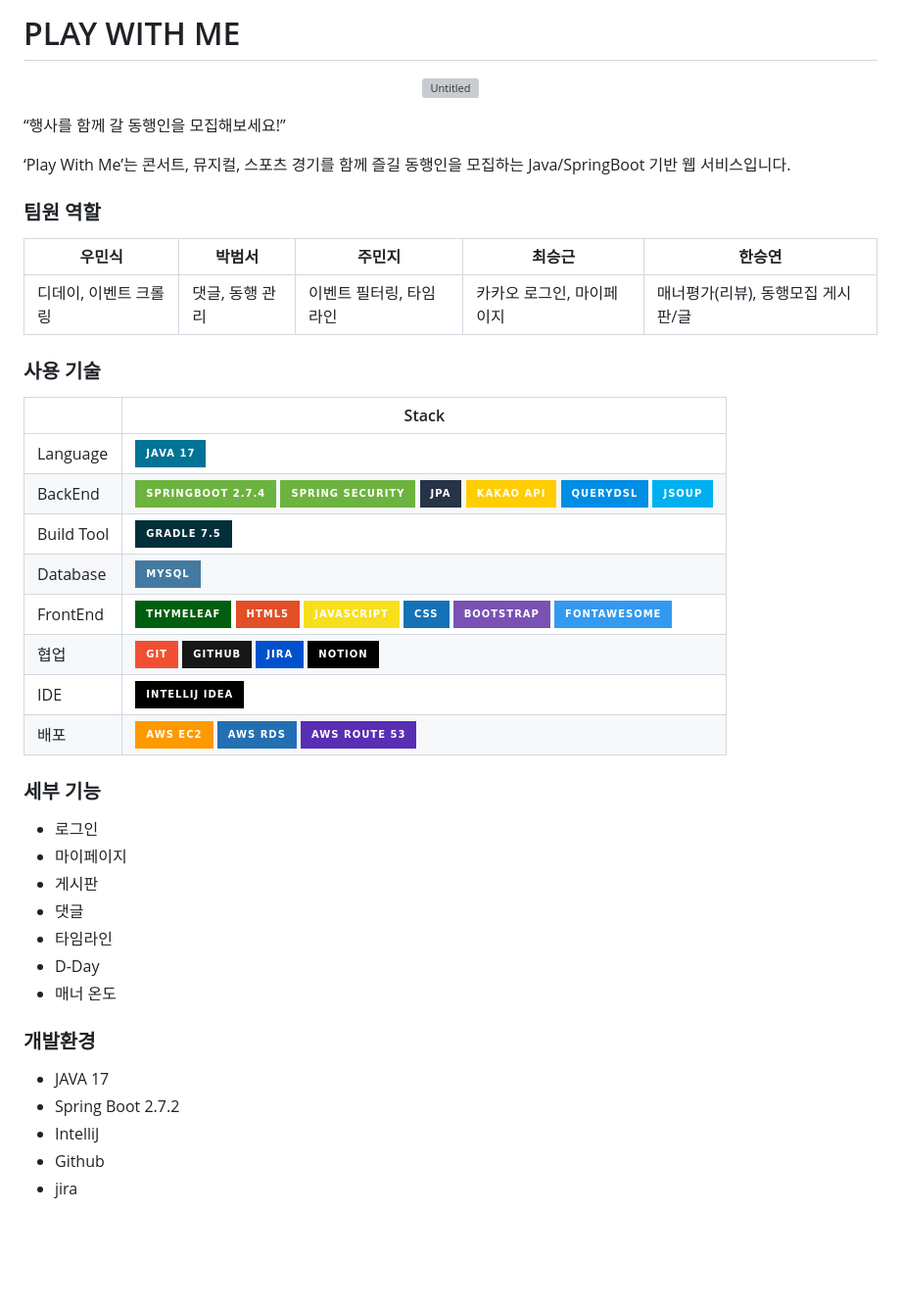
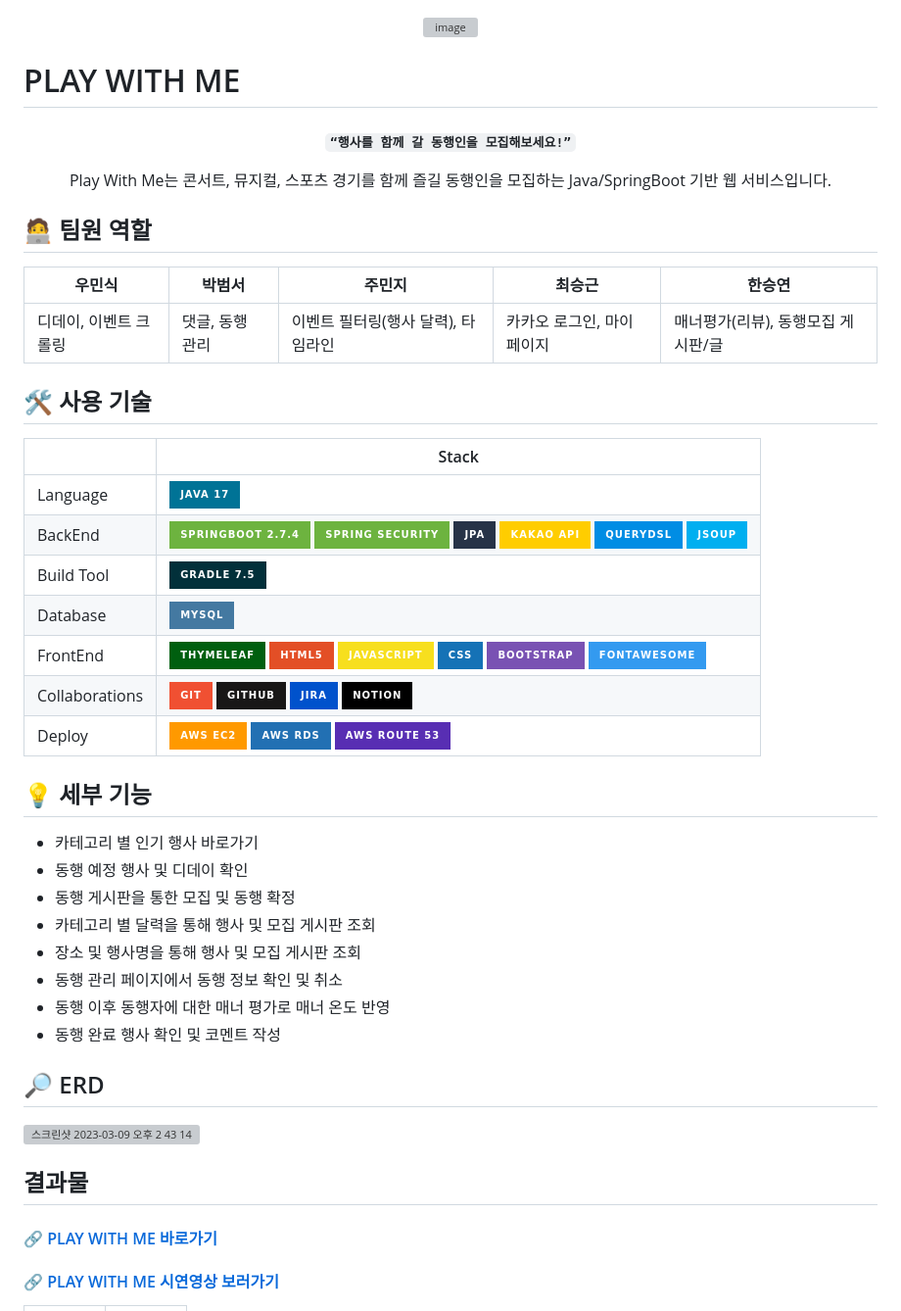
Before and after one commit to likelion-backendschool/Play_With_Me, a Markdown page: README.md, the part around one of its changes. Shown at 98% size. Rendered like a GitHub page; badges without logos; blank space fills up the shorter version; grey boxes are pictures that could not be loaded.

```diff
--- a/README.md
+++ b/README.md
@@ -1,18 +1,23 @@
-# PLAY WITH ME
+
 <p align="center">
-<img alt="Untitled" src="https://user-images.githubusercontent.com/63441091/203480786-b26859fe-9b7e-4d26-8650-6dfc972cc6ca.png" width="220px" height="70px">
+    <img width="463" alt="image" src="https://user-images.githubusercontent.com/63441091/236039325-2f398e68-15ae-41d0-8c4a-60c016994c2b.png">
+</p>
+<h1 align="middle">PLAY WITH ME</h1>
+
+<h4 align="center">
+
+  `“행사를 함께 갈 동행인을 모집해보세요!”`
+</h4>
+<p align="center">
+Play With Me는 콘서트, 뮤지컬, 스포츠 경기를 함께 즐길 동행인을 모집하는 Java/SpringBoot 기반 웹 서비스입니다.
 </p>
 
-“행사를 함께 갈 동행인을 모집해보세요!”
-
-‘Play With Me’는 콘서트, 뮤지컬, 스포츠 경기를 함께 즐길 동행인을 모집하는 Java/SpringBoot 기반 웹 서비스입니다.
-
-### 팀원 역할
+## 🧑‍💻 팀원 역할
 |우민식     |박범서     |주민지     |최승근     |한승연     |
 |-----------|----------|----------|-----------|----------|
-|디데이, 이벤트 크롤링|댓글, 동행 관리|이벤트 필터링, 타임라인|카카오 로그인, 마이페이지|매너평가(리뷰), 동행모집 게시판/글|
+|디데이, 이벤트 크롤링|댓글, 동행 관리|이벤트 필터링(행사 달력), 타임라인|카카오 로그인, 마이페이지|매너평가(리뷰), 동행모집 게시판/글|
 
-### 사용 기술
+## 🛠 사용 기술
 |  | Stack |
 |--|--|
 |Language | <img src="https://img.shields.io/badge/java 17-007396?style=for-the-badge&logo=java&logoColor=white">|
@@ -20,25 +25,24 @@
 |Build Tool|<img src="https://img.shields.io/badge/gradle 7.5-02303A?style=for-the-badge&logo=gradle&logoColor=white">|
 |Database|<img src="https://img.shields.io/badge/mysql-4479A1?style=for-the-badge&logo=mysql&logoColor=white">|
 |FrontEnd|<img src="https://img.shields.io/badge/thymeleaf-005F0F?style=for-the-badge&logo=thymeleaf&logoColor=white"> <img  src="https://img.shields.io/badge/html5-E34F26?style=for-the-badge&logo=html5&logoColor=white"> <img src="https://img.shields.io/badge/javascript-F7DF1E?style=for-the-badge&logo=javascript&logoColor=black"> <img src="https://img.shields.io/badge/css-1572B6?style=for-the-badge&logo=css3&logoColor=white"> <img src="https://img.shields.io/badge/bootstrap-7952B3?style=for-the-badge&logo=bootstrap&logoColor=white"> <img src="https://img.shields.io/badge/fontawesome-339AF0?style=for-the-badge&logo=fontawesome&logoColor=white">|
-|협업|<img src="https://img.shields.io/badge/git-F05032?style=for-the-badge&logo=git&logoColor=white"> <img src="https://img.shields.io/badge/github-181717?style=for-the-badge&logo=github&logoColor=white"> <img src="https://img.shields.io/badge/jira-0052CC?style=for-the-badge&logo=jira&logoColor=white"> <img src="https://img.shields.io/badge/notion-000000?style=for-the-badge&logo=notion&logoColor=white">|
-|IDE|<img src="https://img.shields.io/badge/intellij idea-000000?style=for-the-badge&logo=IntelliJ IDEA&logoColor=white">|
-|배포|<img src="https://img.shields.io/badge/aws ec2-FF9900?style=for-the-badge&logoColor=white"> <img src="https://img.shields.io/badge/aws rds-2270B3?style=for-the-badge&logoColor=white"> <img src="https://img.shields.io/badge/aws route 53-582EB3?style=for-the-badge&logoColor=white">|
+|Collaborations|<img src="https://img.shields.io/badge/git-F05032?style=for-the-badge&logo=git&logoColor=white"> <img src="https://img.shields.io/badge/github-181717?style=for-the-badge&logo=github&logoColor=white"> <img src="https://img.shields.io/badge/jira-0052CC?style=for-the-badge&logo=jira&logoColor=white"> <img src="https://img.shields.io/badge/notion-000000?style=for-the-badge&logo=notion&logoColor=white">|
+|Deploy|<img src="https://img.shields.io/badge/aws ec2-FF9900?style=for-the-badge&logoColor=white"> <img src="https://img.shields.io/badge/aws rds-2270B3?style=for-the-badge&logoColor=white"> <img src="https://img.shields.io/badge/aws route 53-582EB3?style=for-the-badge&logoColor=white">|
 
-### 세부 기능
+## 💡 세부 기능
 
-- 로그인
-- 마이페이지
-- 게시판
-- 댓글
-- 타임라인
-- D-Day
-- 매너 온도
+- 카테고리 별 인기 행사 바로가기
+- 동행 예정 행사 및 디데이 확인
+- 동행 게시판을 통한 모집 및 동행 확정
+- 카테고리 별 달력을 통해 행사 및 모집 게시판 조회
+- 장소 및 행사명을 통해 행사 및 모집 게시판 조회
+- 동행 관리 페이지에서 동행 정보 확인 및 취소
+- 동행 이후 동행자에 대한 매너 평가로 매너 온도 반영
+- 동행 완료 행사 확인 및 코멘트 작성
 
-### 개발환경
+## 🔎 ERD
+<img width="752" alt="스크린샷 2023-03-09 오후 2 43 14" src="https://user-images.githubusercontent.com/81248569/223930968-6f9db94c-1e63-4ccc-a9e0-b2725d959c61.png">
 
-- JAVA 17
-- Spring Boot 2.7.2
-- IntelliJ
-- Github
-- jira
+## 결과물
+<h4><a href="https://playwithme.site/">🔗 PLAY WITH ME 바로가기</a></h4>
+<h4><a href="https://drive.google.com/file/d/1aJM3OjAcas-yFUGx1kncEe0p6tr9al-6/view">🔗 PLAY WITH ME 시연영상 보러가기</a></h4>
 
```
Also changed, not shown: other parts of README.md (+8 -26 lines).
